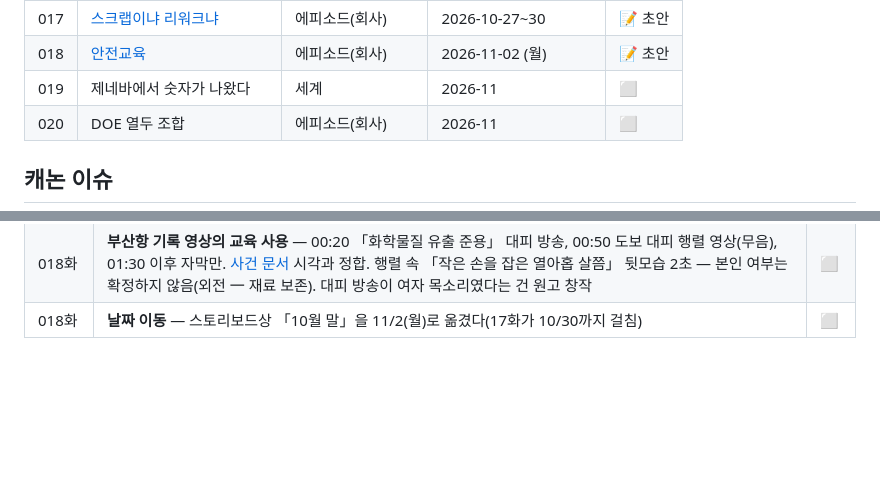
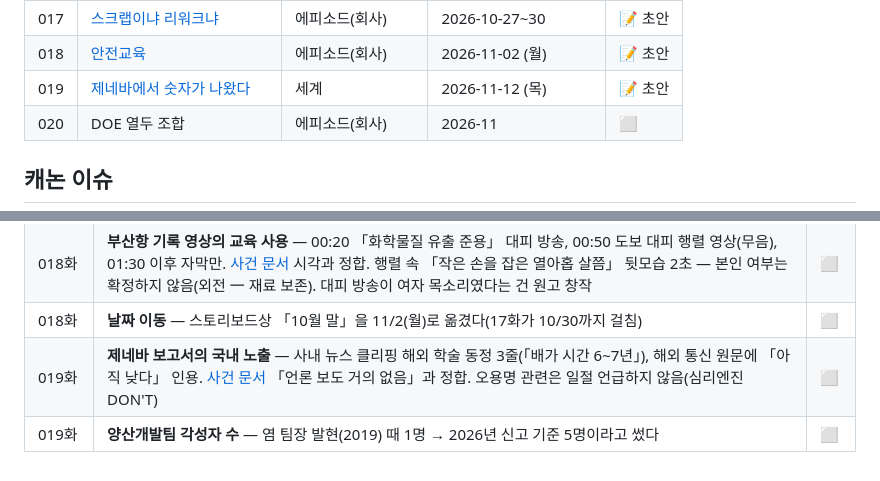
Before and after one commit to Baaek/web1, a Markdown page: novel/README.md, 2 parts joined by grey strips. Drawn GitHub-style; blank space fills up the shorter version.

```diff
--- a/novel/README.md
+++ b/novel/README.md
@@ -59,7 +59,7 @@
 | 016 | [개체가 둘이었다](./016-개체가-둘이었다.md) | 에피소드(프리헌팅) | 2026-10-24 (토) 밤 | 📝 초안 |
 | 017 | [스크랩이냐 리워크냐](./017-스크랩이냐-리워크냐.md) | 에피소드(회사) | 2026-10-27~30 | 📝 초안 |
 | 018 | [안전교육](./018-안전교육.md) | 에피소드(회사) | 2026-11-02 (월) | 📝 초안 |
-| 019 | 제네바에서 숫자가 나왔다 | 세계 | 2026-11 | ⬜ |
+| 019 | [제네바에서 숫자가 나왔다](./019-제네바에서-숫자가-나왔다.md) | 세계 | 2026-11-12 (목) | 📝 초안 |
 | 020 | DOE 열두 조합 | 에피소드(회사) | 2026-11 | ⬜ |
 
 ## 캐논 이슈
@@ -109,3 +109,5 @@
 | 016화 | **회전 드럼 산탄총의 탄피** — 쏜 껍데기가 드럼 안에 남아 배출되지 않는다고 썼다(실총 구조 기준). [총기자료](./총기자료.md)에 추가할 것 | ⬜ |
 | 018화 | **부산항 기록 영상의 교육 사용** — 00:20 「화학물질 유출 준용」 대피 방송, 00:50 도보 대피 행렬 영상(무음), 01:30 이후 자막만. [사건 문서](../worldbuilding/events/2016-02-부산항-게이트-사태.md) 시각과 정합. 행렬 속 「작은 손을 잡은 열아홉 살쯤」 뒷모습 2초 — 본인 여부는 확정하지 않음(외전 一 재료 보존). 대피 방송이 여자 목소리였다는 건 원고 창작 | ⬜ |
 | 018화 | **날짜 이동** — 스토리보드상 「10월 말」을 11/2(월)로 옮겼다(17화가 10/30까지 걸침) | ⬜ |
+| 019화 | **제네바 보고서의 국내 노출** — 사내 뉴스 클리핑 해외 학술 동정 3줄(「배가 시간 6~7년」), 해외 통신 원문에 「아직 낮다」 인용. [사건 문서](../worldbuilding/events/2026-11-제네바-정착검진-통합분석.md) 「언론 보도 거의 없음」과 정합. 오용명 관련은 일절 언급하지 않음(심리엔진 DON'T) | ⬜ |
+| 019화 | **양산개발팀 각성자 수** — 염 팀장 발현(2019) 때 1명 → 2026년 신고 기준 5명이라고 썼다 | ⬜ |
```
Also changed, not shown: novel/019-제네바에서-숫자가-나왔다.md (added, +316 -0 lines).
